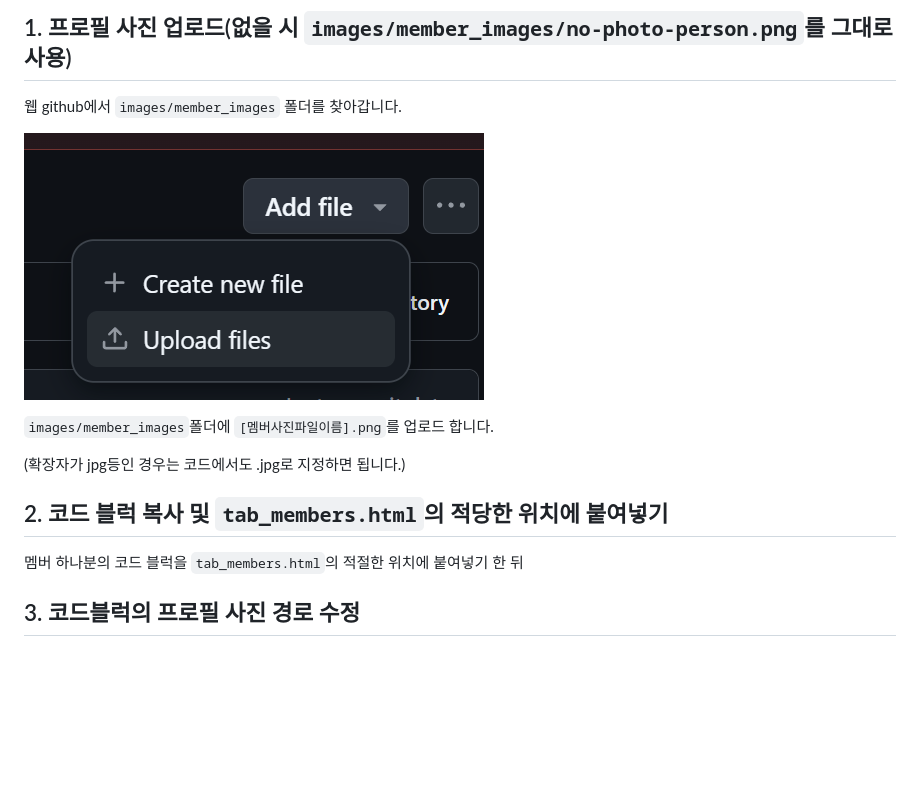
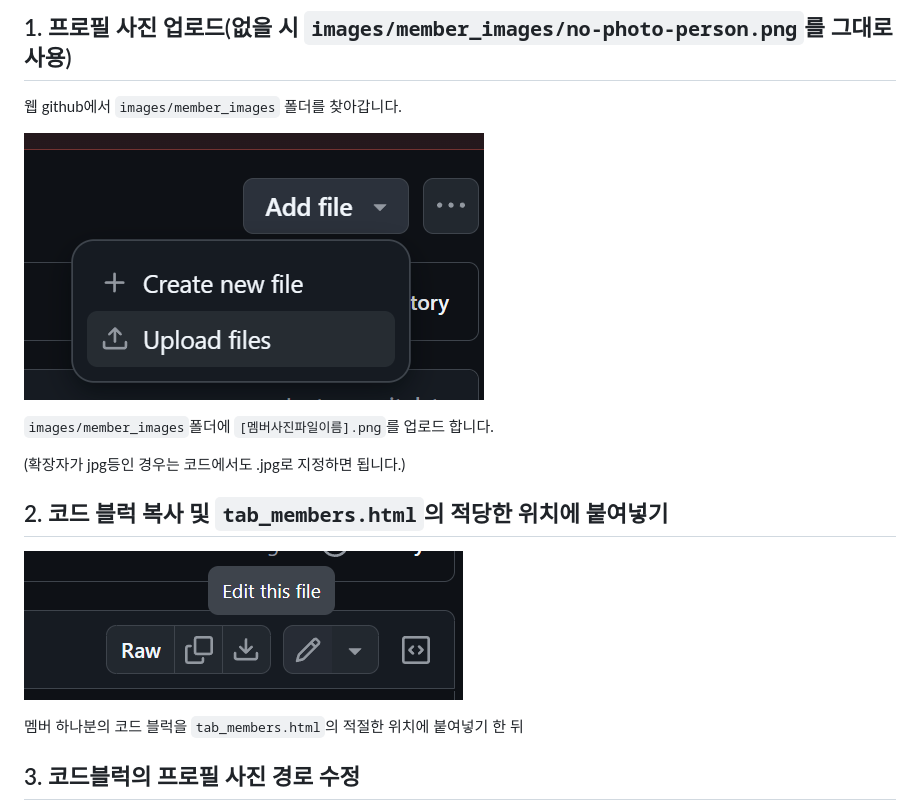
Before and after one commit to Jinjae-Kim/lab, a Markdown page: README.md, the part around the change. Drawn GitHub-style; pictures changed too: images/readme/edit_file.png (added); blank space fills up the shorter version.

```diff
--- a/README.md
+++ b/README.md
@@ -33,7 +33,7 @@ PostDoc, PHD, MS로 분리되어 있으니 해당 섹션을 찾아갑니다.
 
 웹 github에서 `images/member_images` 폴더를 찾아갑니다.
 
-![alt text](images/readme/image.png)
+![alt text](images/readme/upload_files.png)
 
 
 `images/member_images`폴더에 `[멤버사진파일이름].png`를 업로드 합니다.
@@ -41,6 +41,7 @@ PostDoc, PHD, MS로 분리되어 있으니 해당 섹션을 찾아갑니다.
 (확장자가 jpg등인 경우는 코드에서도 .jpg로 지정하면 됩니다.)
 
 ## 2. 코드 블럭 복사 및 `tab_members.html`의 적당한 위치에 붙여넣기
+![alt text](images/readme/edit_file.png)
 
 멤버 하나분의 코드 블럭을 `tab_members.html`의 적절한 위치에 붙여넣기 한 뒤
 
```
Also changed, not shown: images/readme/upload_files.png (renamed from images/readme/image.png).
